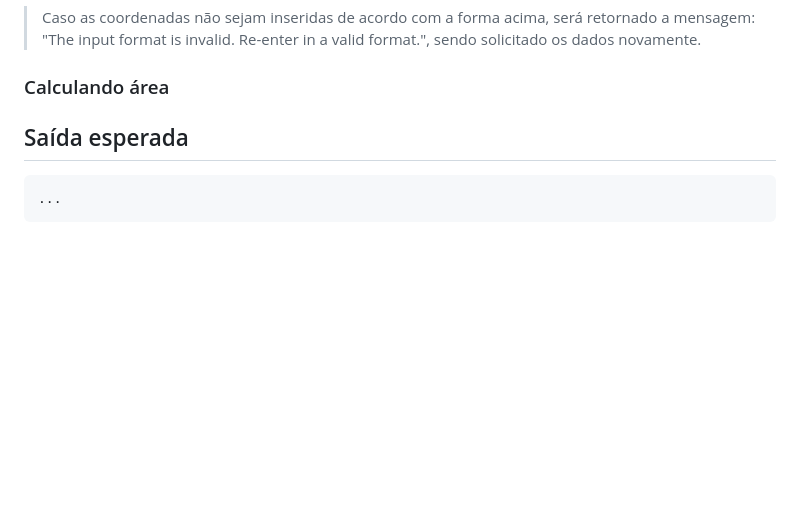
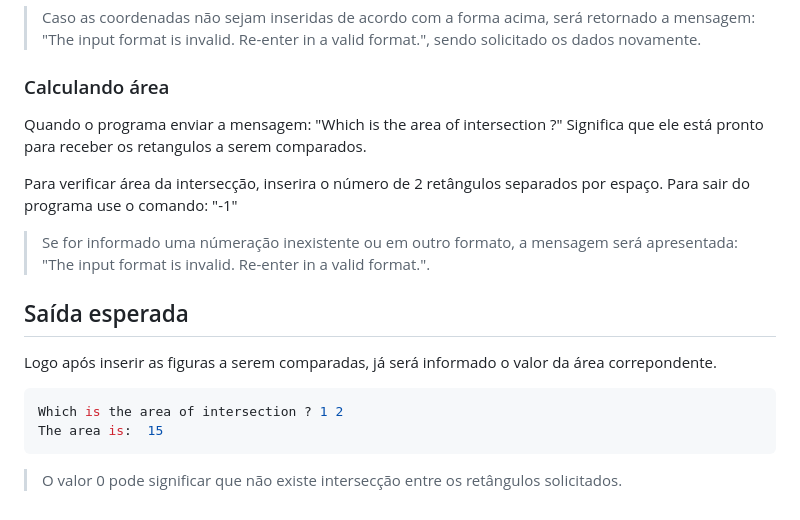
Before and after one commit to jr-santos98/unique-composition, a Markdown page: area-of-intersection/README.md, the part around the change. GitHub-like rendering; blank space fills up the shorter version.

Commit message:
done calcs for area of intersection

````diff
--- a/area-of-intersection/README.md
+++ b/area-of-intersection/README.md
@@ -42,10 +42,23 @@ sendo solicitado os dados novamente.
 
 ### Calculando área
 
+Quando o programa enviar a mensagem: "Which is the area of intersection ?"
+Significa que ele está pronto para receber os retangulos a serem comparados.
+
+Para verificar área da intersecção, inserira o número de 2 retângulos separados por espaço.
+Para sair do programa use o comando: "-1"
+
+> Se for informado uma númeração inexistente ou em outro formato,
+a mensagem será apresentada: "The input format is invalid. Re-enter in a valid format.".
+
 ## Saída esperada
 
-
+Logo após inserir as figuras a serem comparadas, já será informado
+o valor da área correpondente.
 
 ```bash
-...
+Which is the area of intersection ? 1 2
+The area is:  15
 ```
+
+> O valor 0 pode significar que não existe intersecção entre os retângulos solicitados.
````
Also changed, not shown: area-of-intersection/Screenshot.png (added), 1 other file.
